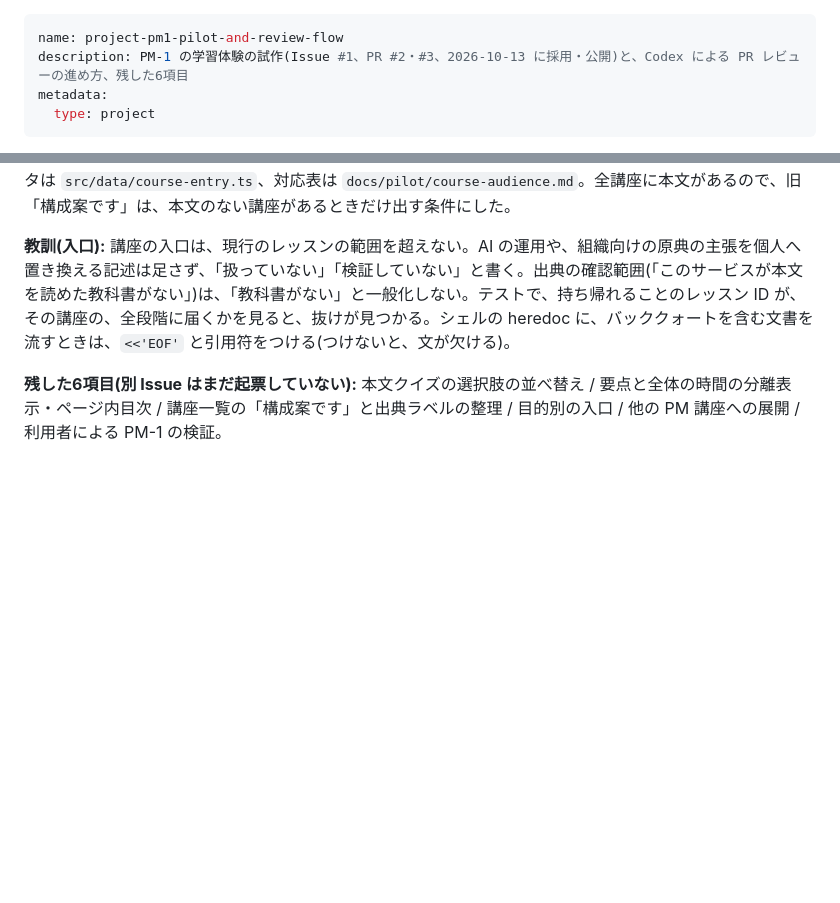
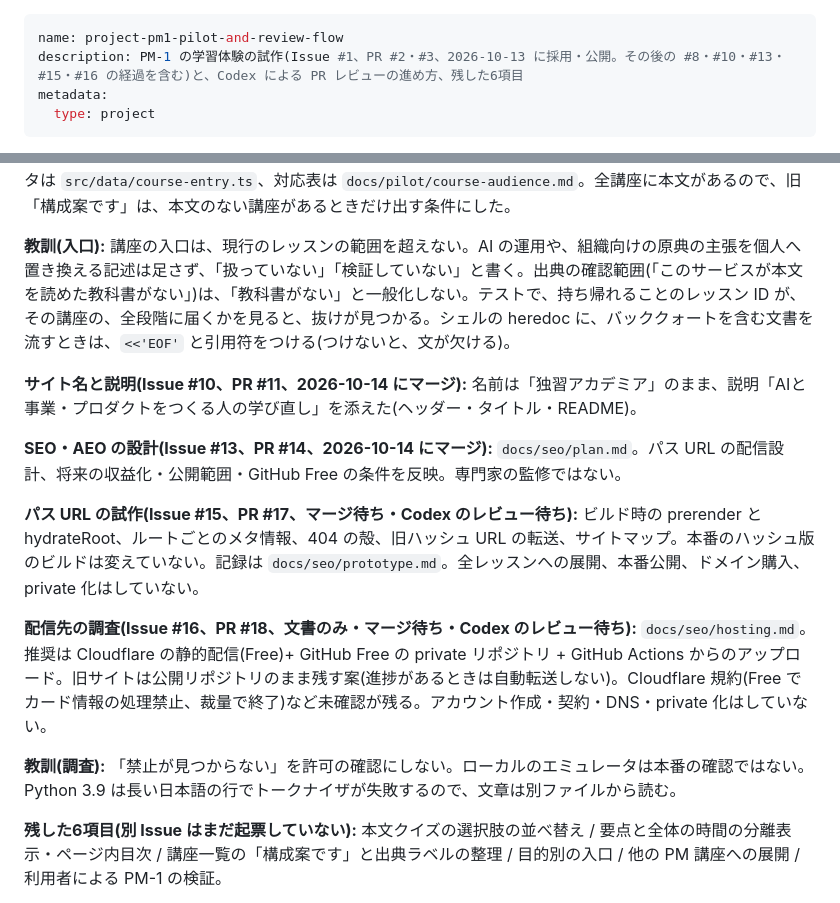
Before and after one commit to shn4pt/dokushu-academia, a Markdown page: docs/memory/project-pm1-pilot-and-review-flow.md, 2 parts joined by grey strips. Rendered like a GitHub page; blank space fills up the shorter version.

Commit message:
記憶の写しを更新する(#10・#13・#15・#16 の経過)
Co-Authored-By: Claude Sonnet 5.5 <noreply@anthropic.com>

```diff
--- a/docs/memory/project-pm1-pilot-and-review-flow.md
+++ b/docs/memory/project-pm1-pilot-and-review-flow.md
@@ -1,6 +1,6 @@
 ---
 name: project-pm1-pilot-and-review-flow
-description: PM-1 の学習体験の試作(Issue #1、PR #2・#3、2026-10-13 に採用・公開)と、Codex による PR レビューの進め方、残した6項目
+description: PM-1 の学習体験の試作(Issue #1、PR #2・#3、2026-10-13 に採用・公開。その後の #8・#10・#13・#15・#16 の経過を含む)と、Codex による PR レビューの進め方、残した6項目
 metadata:
   type: project
 ---
@@ -17,6 +17,16 @@ Codex(GPT6.1-sol)が作った Issue #1(学び直す社会人向けの改善)に
 
 **教訓(入口):** 講座の入口は、現行のレッスンの範囲を超えない。AI の運用や、組織向けの原典の主張を個人へ置き換える記述は足さず、「扱っていない」「検証していない」と書く。出典の確認範囲(「このサービスが本文を読めた教科書がない」)は、「教科書がない」と一般化しない。テストで、持ち帰れることのレッスン ID が、その講座の、全段階に届くかを見ると、抜けが見つかる。シェルの heredoc に、バッククォートを含む文書を流すときは、`<<'EOF'` と引用符をつける(つけないと、文が欠ける)。
 
+**サイト名と説明(Issue #10、PR #11、2026-10-14 にマージ):** 名前は「独習アカデミア」のまま、説明「AIと事業・プロダクトをつくる人の学び直し」を添えた(ヘッダー・タイトル・README)。
+
+**SEO・AEO の設計(Issue #13、PR #14、2026-10-14 にマージ):** `docs/seo/plan.md`。パス URL の配信設計、将来の収益化・公開範囲・GitHub Free の条件を反映。専門家の監修ではない。
+
+**パス URL の試作(Issue #15、PR #17、マージ待ち・Codex のレビュー待ち):** ビルド時の prerender と hydrateRoot、ルートごとのメタ情報、404 の殻、旧ハッシュ URL の転送、サイトマップ。本番のハッシュ版のビルドは変えていない。記録は `docs/seo/prototype.md`。全レッスンへの展開、本番公開、ドメイン購入、private 化はしていない。
+
+**配信先の調査(Issue #16、PR #18、文書のみ・マージ待ち・Codex のレビュー待ち):** `docs/seo/hosting.md`。推奨は Cloudflare の静的配信(Free)+ GitHub Free の private リポジトリ + GitHub Actions からのアップロード。旧サイトは公開リポジトリのまま残す案(進捗があるときは自動転送しない)。Cloudflare 規約(Free でカード情報の処理禁止、裁量で終了)など未確認が残る。アカウント作成・契約・DNS・private 化はしていない。
+
+**教訓(調査):** 「禁止が見つからない」を許可の確認にしない。ローカルのエミュレータは本番の確認ではない。Python 3.9 は長い日本語の行でトークナイザが失敗するので、文章は別ファイルから読む。
+
 **残した6項目(別 Issue はまだ起票していない):** 本文クイズの選択肢の並べ替え / 要点と全体の時間の分離表示・ページ内目次 / 講座一覧の「構成案です」と出典ラベルの整理 / 目的別の入口 / 他の PM 講座への展開 / 利用者による PM-1 の検証。
 
 **Why:** 作者は、他教材への展開を、試作を評価してから進める方針。「5分」は式(1分200字)による目安で実測ではない。全体は29分→約40分に増えた。出典の確認日(2026-10-10)は、実際に読み直していないので据え置き。
```
